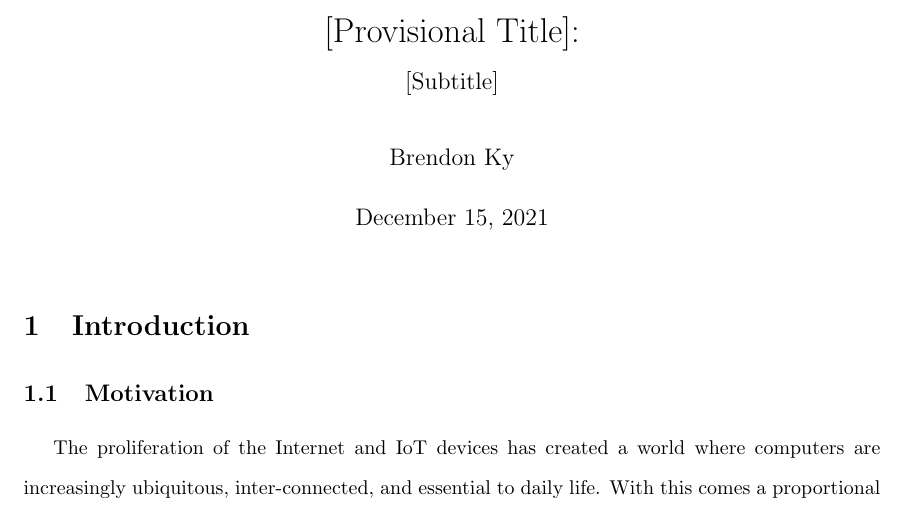
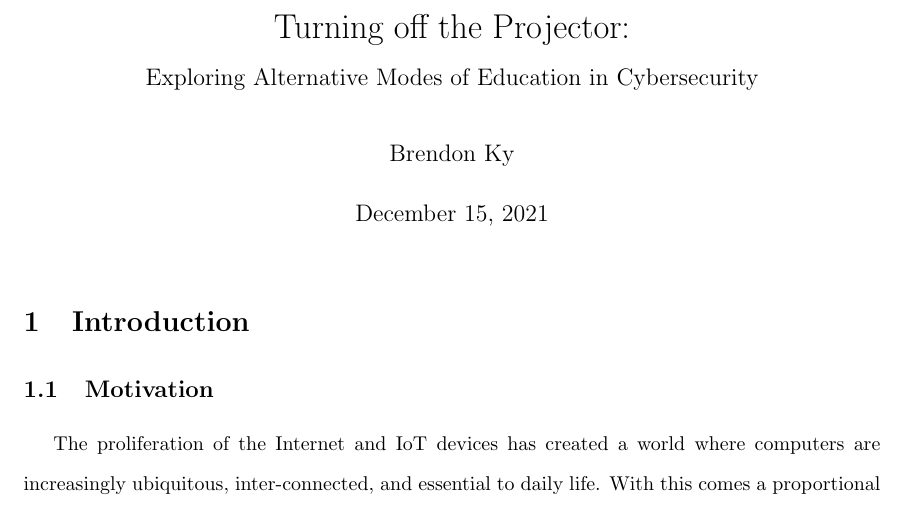
Before and after one commit to brendonky18/Honors-Thesis.Data, a LaTeX document (Research/Research-Proposal.tex): part of page 1 of 11, cut at the place of the change. Compiled offline with pdfLaTeX.

Commit message:
Added title

```diff
--- a/Research/Research-Proposal.tex
+++ b/Research/Research-Proposal.tex
@@ -23,8 +23,8 @@
     dirtytalk,          indentfirst,        setspace        }
 
 \title{
-    [Provisional Title]: \\
-    \large [Subtitle]
+    Turning off the Projector: \\
+    \large Exploring Alternative Modes of Education in Cybersecurity
 }
 \author{Brendon Ky}
 \date{\today}
```
